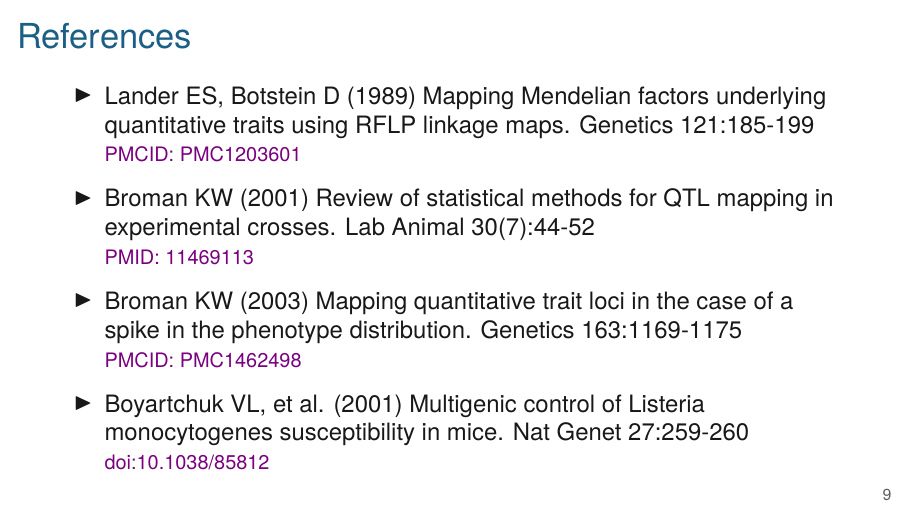
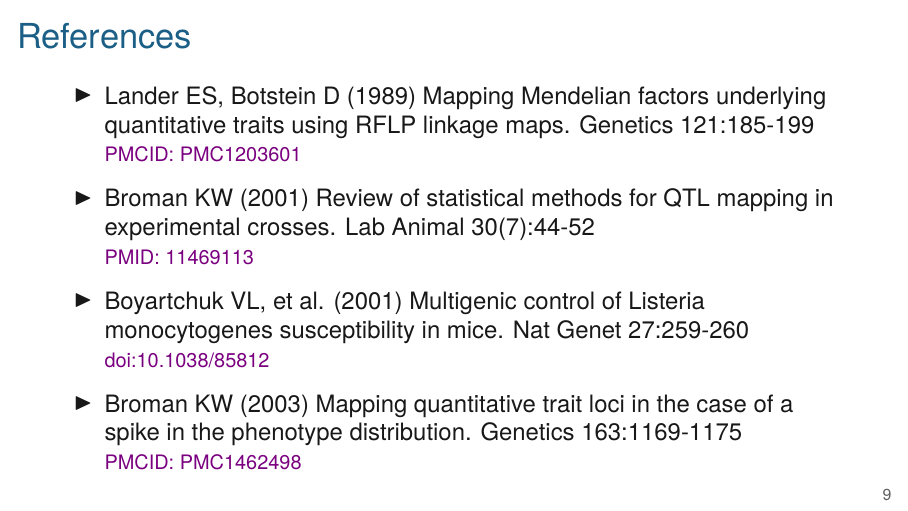
Before and after one commit to kbroman/AdvData, LaTeX slides (07_qtlspike/07_qtlspike.tex): page 9 of 9. Compiled offline with XeLaTeX.

Commit message:
Reorder references

```diff
--- a/07_qtlspike/07_qtlspike.tex
+++ b/07_qtlspike/07_qtlspike.tex
@@ -146,14 +146,14 @@ Sugiyama et al.\ (2002) Physiol Genomics 10:5--12
   \href{https://www.ncbi.nlm.nih.gov/pubmed/11469113}{\footnotesize
     PMID: 11469113}
 
+\item Boyartchuk VL, et al. (2001) Multigenic control of Listeria monocytogenes
+  susceptibility in mice. Nat Genet 27:259-260 \\
+  \href{https://doi.org/10.1038/85812}{\footnotesize doi:10.1038/85812}
+
 \item Broman KW (2003) Mapping quantitative trait loci in the case
   of a spike in the phenotype distribution. Genetics 163:1169-1175 \\
   \href{https://www.ncbi.nlm.nih.gov/pmc/articles/PMC1462498}{\footnotesize
     PMCID: PMC1462498}
-
-\item Boyartchuk VL, et al. (2001) Multigenic control of Listeria monocytogenes
-  susceptibility in mice. Nat Genet 27:259-260 \\
-  \href{https://doi.org/10.1038/85812}{\footnotesize doi:10.1038/85812}
 
 \ei
 
```
